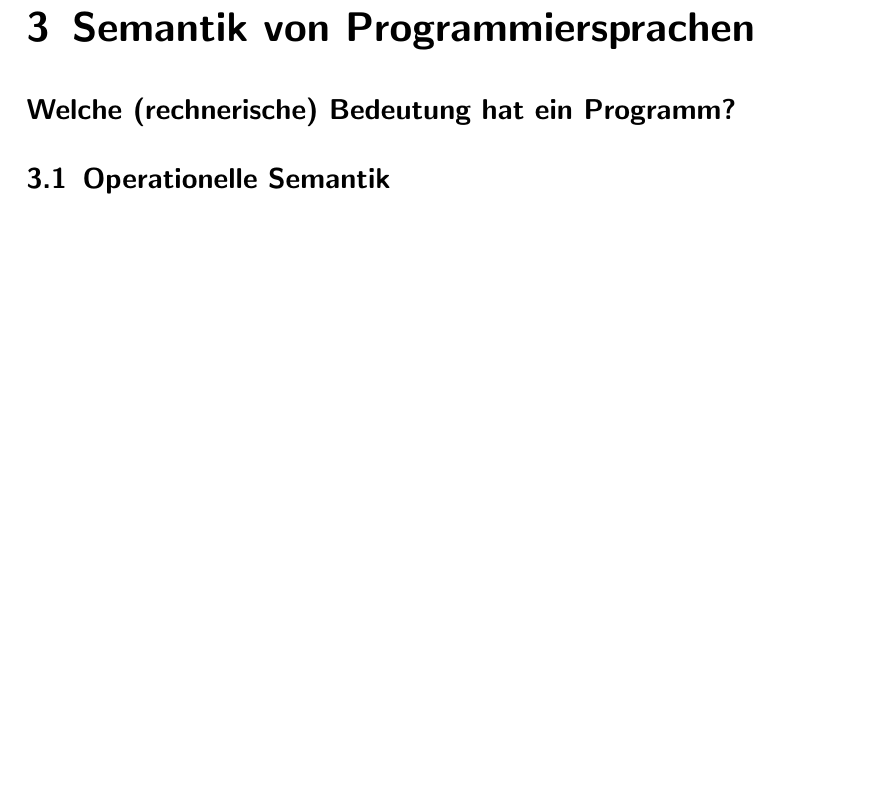
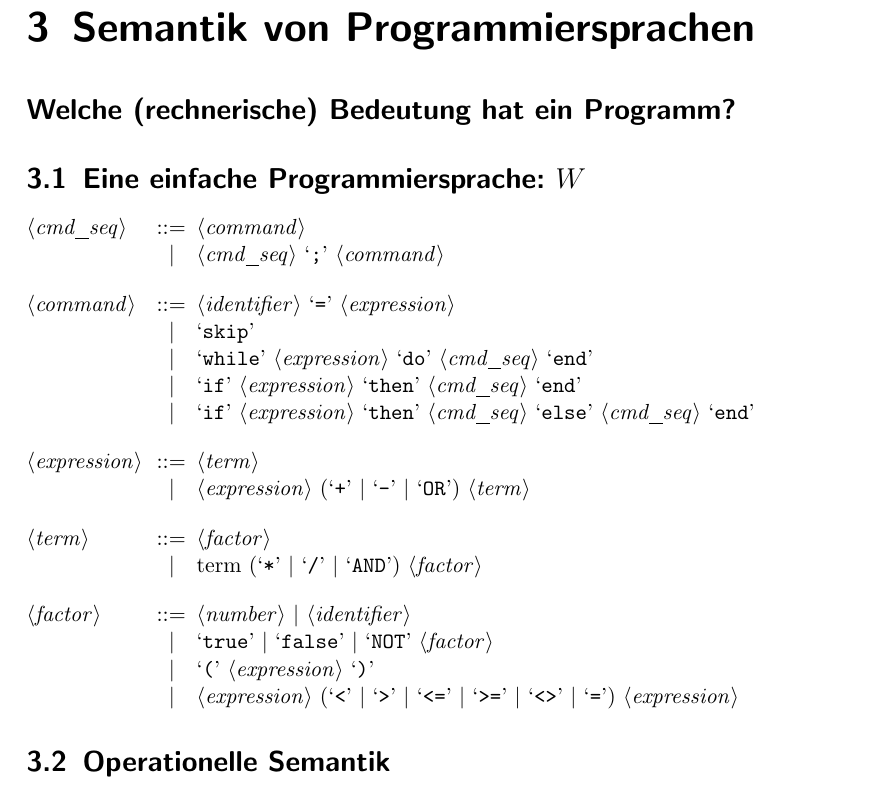
Before and after one commit to Tianmaru/ti-rangers, a LaTeX document (kurzskript.tex): part of page 16 of 18 before the commit and part of page 16 of 19 after it, cut so that both start at the same text, the shorter picture padded with empty space. Compiled offline with pdfLaTeX.

Commit message:
add W grammar

```diff
--- a/kurzskript.tex
+++ b/kurzskript.tex
@@ -8,6 +8,7 @@
 \usepackage[shortlabels]{enumitem}
 \usepackage{framed}
 \usepackage{tabularx}
+\usepackage{syntax}
 
 \newtheoremstyle{example}
   {\topsep}{\topsep}%
@@ -672,7 +673,30 @@ Zu jeder kontextfreien Grammatik $G$ existiert ein NKA $K$ mit ${L(G)=L_\varepsi
 %%%%%%%%%%%%%%%%%%%%%%%%%%%%%%%%%
 \chapter{Semantik von Programmiersprachen}
 {\Large\textbf{\textsf{Welche (rechnerische) Bedeutung hat ein Programm?}}}
-%\section{Eine einfache Programmiersprache: $W$}
+
+\section{Eine einfache Programmiersprache: $W$}
+\setlength{\grammarindent}{3cm} % increase separation between LHS/RHS
+\begin{grammar}
+<cmd_seq> ::= <command>
+\alt <cmd_seq> `;' <command>
+
+<command> ::= <identifier> `=' <expression>
+\alt `skip'
+\alt `while' <expression> `do' <cmd_seq> `end'
+\alt `if' <expression> `then' <cmd_seq> `end'
+\alt `if' <expression> `then' <cmd_seq> `else' <cmd_seq> `end'
+
+<expression> ::= <term>
+\alt <expression> (`+' | `-' | `OR') <term>
+
+<term> ::= <factor>
+\alt term (`*'  | `/' | `AND') <factor>
+
+<factor> ::= <number> | <identifier>
+\alt `true' | `false' | `NOT' <factor>
+\alt `(' <expression> `)'
+\alt <expression> (`<' | `>' | `<=' | `>=' | `<>' | `=') <expression>
+\end{grammar}
 
 \section{Operationelle Semantik}
 \textbf{\textsf{Wie entsteht der Effekt eines Programms?}}\\
```
Also changed, not shown: kurzskript.pdf.
